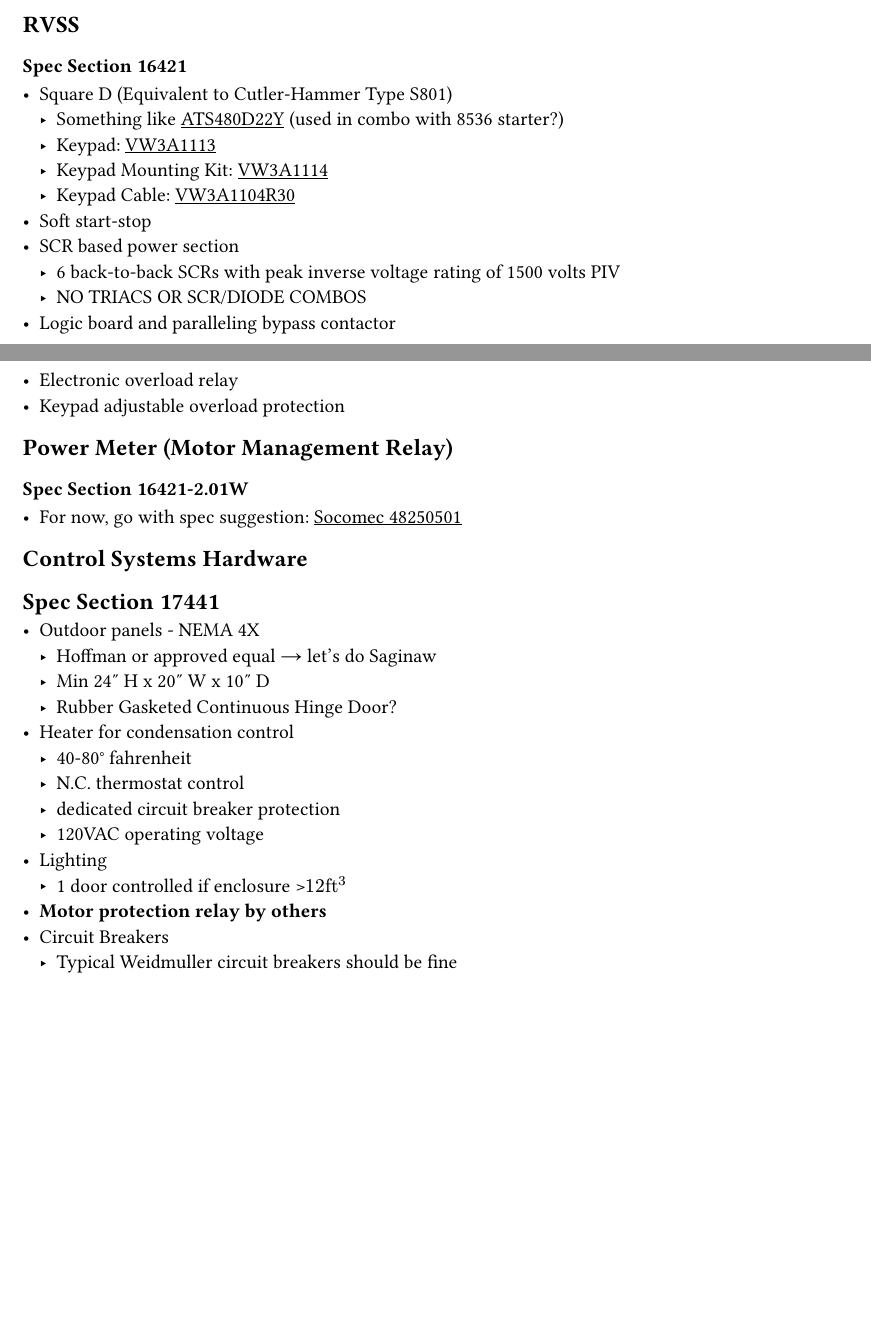
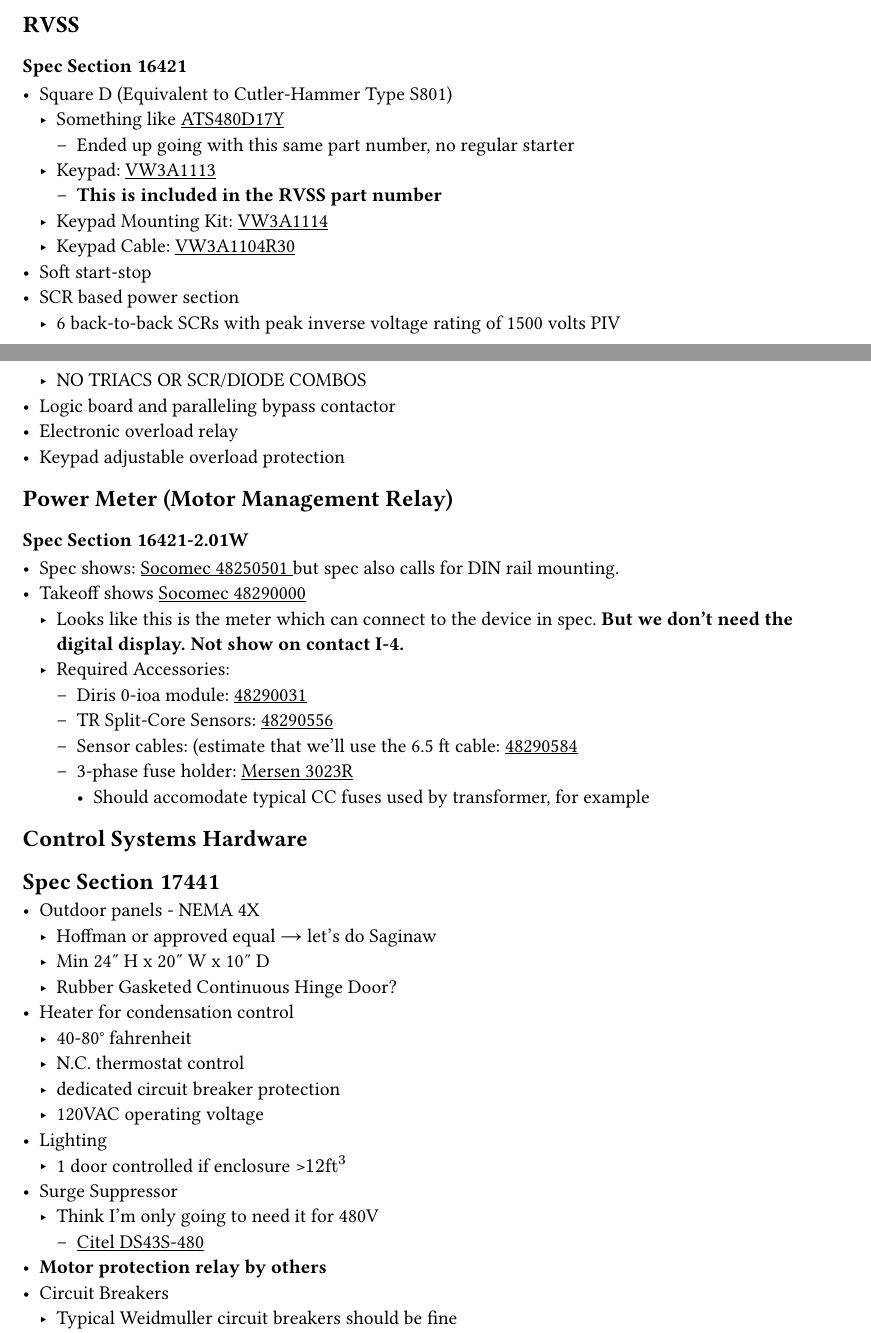
Before and after one commit to zbargeSL/32384_Pomonkey_CharlesCounty, a Typst document (Pomonkey_CharlesCo_32384_RVSS_Panels/Notes/equipment.typ): two parts of pages 1 and 2 of 3, joined at a grey line, cut so that both start at the same text, the shorter picture padded with empty space. The pictures show the PDF file Pomonkey_CharlesCo_32384_RVSS_Panels/Notes/equipment.pdf that the author committed with the source.

Commit message:
feat(Notes): Updated notes for part numbers and new spec revelations

```diff
--- a/Pomonkey_CharlesCo_32384_RVSS_Panels/Notes/equipment.typ
+++ b/Pomonkey_CharlesCo_32384_RVSS_Panels/Notes/equipment.typ
@@ -53,8 +53,10 @@
 == RVSS
 === Spec Section 16421
  - Square D (Equivalent to Cutler-Hammer Type S801)
-  - Something like #link("https://www.se.com/us/en/product/ATS480D22Y/soft-starter-altistart-480-22a-208-to-690v-ac-control-supply-110-to-230v-ac/")[ATS480D22Y] (used in combo with 8536 starter?)
+  - Something like #link("https://www.se.com/us/en/product/ATS480D17Y/soft-starter-altistart-480-22a-208-to-690v-ac-control-supply-110-to-230v-ac/")[ATS480D17Y]
+    - Ended up going with this same part number, no regular starter
   - Keypad: #link("https://www.se.com/us/en/product/VW3A1113/plain-text-display-terminal-altivar-128-x-64pixels-ip21/")[VW3A1113]
+    - *This is included in the RVSS part number*
   - Keypad Mounting Kit: #link("https://www.se.com/us/en/product/VW3A1114/basic-keypad-door-mounting-kit-altivar-ip20/")[VW3A1114]
   - Keypad Cable: #link("https://www.se.com/us/en/product/VW3A1104R30/remote-cable-altivar-for-graphic-display-terminal-3-meters/")[VW3A1104R30]
  - Soft start-stop
@@ -69,7 +71,10 @@
 == Power Meter (Motor Management Relay)
 === Spec Section 16421-2.01W
 
-- For now, go with spec suggestion:  #link("https://apac.socomec.com/en/p/diris-a-40")[
+
+- Spec shows:  #link("https://apac.socomec.com/en/p/diris-a-40")[
   Socomec 48250501
-]
-
+] but spec also calls for DIN rail mounting.
+- Takeoff shows #link("https://www.socomec.us/en-us/reference/48290000")[Socomec 48290000]
+  - Looks like this is the meter which can connect to the device in spec. *But we don't need the digital display. Not show on contact I-4.*
+  - Required Accessories:
@@ -76,3 +85,4 @@
+      - Should accomodate typical CC fuses used by transformer, for example
 == Control Systems Hardware
 == Spec Section 17441
 
@@ -87,6 +97,9 @@
   - 120VAC operating voltage
 - Lighting
   - 1 door controlled if enclosure >$12"ft"^3$
+- Surge Suppressor
+  - Think I'm only going to need it for 480V
+    - #link("https://citel.us/en/ac-power/din-rail-ac/ds43s-480")[Citel DS43S-480]
 - *Motor protection relay by others*
 - Circuit Breakers
   - Typical Weidmuller circuit breakers should be fine
```
Also changed, not shown: Pomonkey_CharlesCo_32384_RVSS_Panels/Notes/equipment.pdf, Pomonkey_CharlesCo_32384_RVSS_Panels/Notes/equipment.typ (4 more changed lines).
